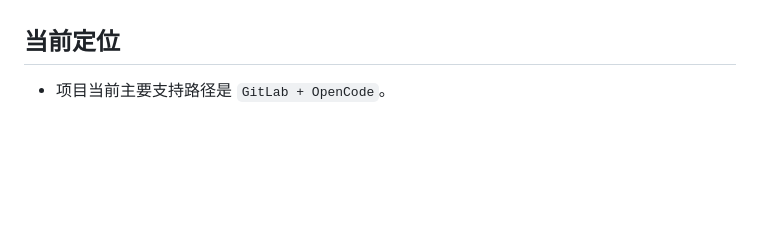
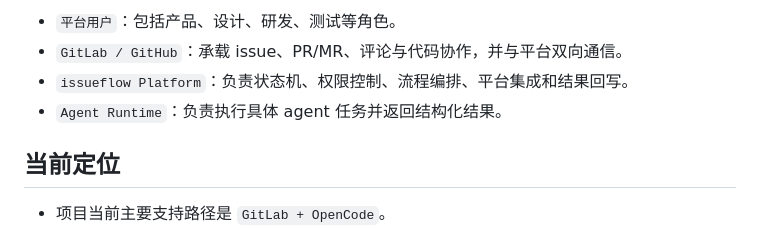
Before and after one commit to tq02ksu/issueflow, a Markdown page: README.md, the part around one of its changes. GitHub-like rendering; blank space fills up the shorter version.

Commit message:
feat: add comprehensive design document for issueflow automation platform

```diff
--- a/README.md
+++ b/README.md
@@ -26,3 +44,7 @@ AI coding agent 虽然已经可以显著提高研发效率，但在团队和企
+- `平台用户`：包括产品、设计、研发、测试等角色。
+- `GitLab / GitHub`：承载 issue、PR/MR、评论与代码协作，并与平台双向通信。
+- `issueflow Platform`：负责状态机、权限控制、流程编排、平台集成和结果回写。
+- `Agent Runtime`：负责执行具体 agent 任务并返回结构化结果。
 
 ## 当前定位
 
```
Also changed, not shown: other parts of README.md (+18 -0 lines).
